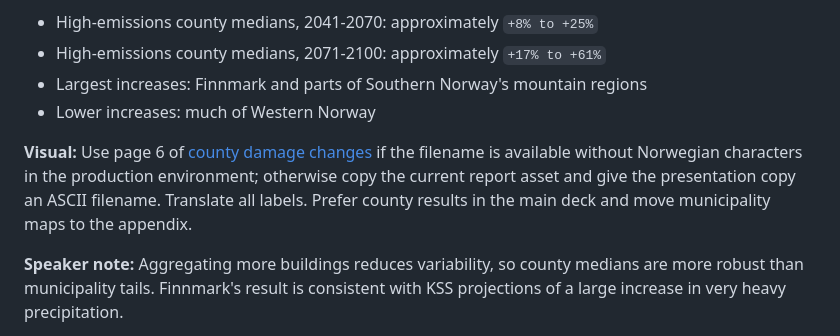
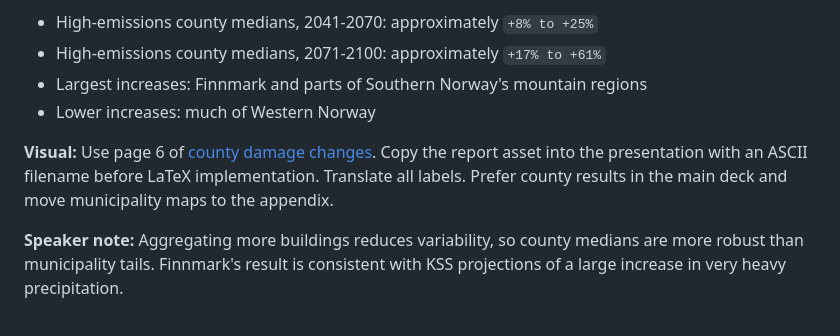
Before and after one commit to johannvk/RSS-2026-Vannskader-presentation, a Markdown page: disposition.md, the part around one of its changes. GitHub-like rendering.

```diff
--- a/disposition.md
+++ b/disposition.md
@@ -386,7 +386,7 @@ If both panels are too dense, reveal frequency first and severity second on the
 - Largest increases: Finnmark and parts of Southern Norway's mountain regions
 - Lower increases: much of Western Norway
 
-**Visual:** Use page 6 of [county damage changes](../Vann-Ekspertutvalg-GJ-rapport-1/fig/data/fylkesendringer_totalt_skadebelop.pdf) if the filename is available without Norwegian characters in the production environment; otherwise copy the current report asset and give the presentation copy an ASCII filename. Translate all labels. Prefer county results in the main deck and move municipality maps to the appendix.
+**Visual:** Use page 6 of [county damage changes](../Vann-Ekspertutvalg-GJ-rapport-1/fig/data/fylkesendringer_totalt_skadebeløp.pdf). Copy the report asset into the presentation with an ASCII filename before LaTeX implementation. Translate all labels. Prefer county results in the main deck and move municipality maps to the appendix.
 
 **Speaker note:** Aggregating more buildings reduces variability, so county medians are more robust than municipality tails. Finnmark's result is consistent with KSS projections of a large increase in very heavy precipitation.
 
```
Also changed, not shown: other parts of disposition.md (+1 -1 lines).
